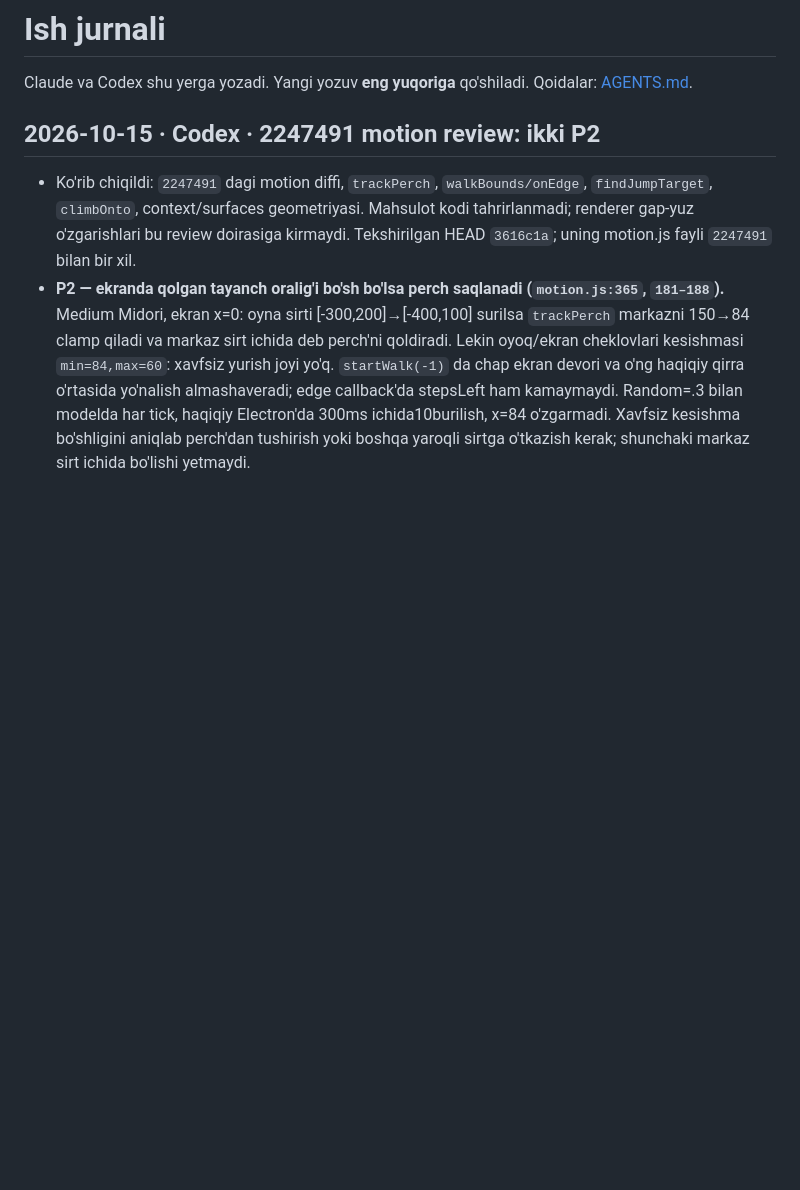
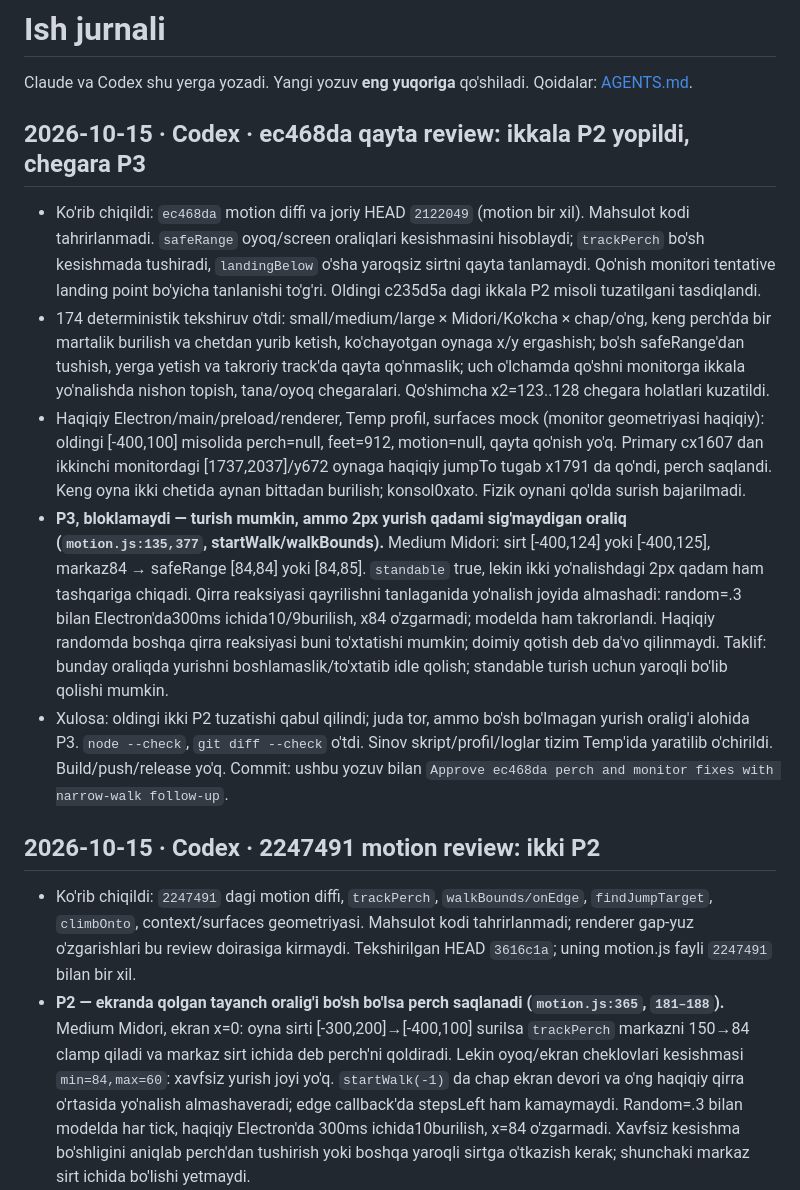
Before and after one commit to ShaxzodRuziqulov/kokcha-pet, a Markdown page: WORKLOG.md, the part around the change. Rendered like a GitHub page; blank space fills up the shorter version.

Commit message:
Approve ec468da perch and monitor fixes with narrow-walk follow-up

```diff
--- a/WORKLOG.md
+++ b/WORKLOG.md
@@ -2,6 +2,13 @@
 
 Claude va Codex shu yerga yozadi. Yangi yozuv **eng yuqoriga** qo'shiladi.
 Qoidalar: [AGENTS.md](AGENTS.md).
+
+## 2026-10-15 · Codex · ec468da qayta review: ikkala P2 yopildi, chegara P3
+- Ko'rib chiqildi: `ec468da` motion diffi va joriy HEAD `2122049` (motion bir xil). Mahsulot kodi tahrirlanmadi. `safeRange` oyoq/screen oraliqlari kesishmasini hisoblaydi; `trackPerch` bo'sh kesishmada tushiradi, `landingBelow` o'sha yaroqsiz sirtni qayta tanlamaydi. Qo'nish monitori tentative landing point bo'yicha tanlanishi to'g'ri. Oldingi c235d5a dagi ikkala P2 misoli tuzatilgani tasdiqlandi.
+- 174 deterministik tekshiruv o'tdi: small/medium/large × Midori/Ko'kcha × chap/o'ng, keng perch'da bir martalik burilish va chetdan yurib ketish, ko'chayotgan oynaga x/y ergashish; bo'sh safeRange'dan tushish, yerga yetish va takroriy track'da qayta qo'nmaslik; uch o'lchamda qo'shni monitorga ikkala yo'nalishda nishon topish, tana/oyoq chegaralari. Qo'shimcha x2=123..128 chegara holatlari kuzatildi.
+- Haqiqiy Electron/main/preload/renderer, Temp profil, surfaces mock (monitor geometriyasi haqiqiy): oldingi [-400,100] misolida perch=null, feet=912, motion=null, qayta qo'nish yo'q. Primary cx1607 dan ikkinchi monitordagi [1737,2037]/y672 oynaga haqiqiy jumpTo tugab x1791 da qo'ndi, perch saqlandi. Keng oyna ikki chetida aynan bittadan burilish; konsol0xato. Fizik oynani qo'lda surish bajarilmadi.
+- **P3, bloklamaydi — turish mumkin, ammo 2px yurish qadami sig'maydigan oraliq (`motion.js:135,377`, startWalk/walkBounds).** Medium Midori: sirt [-400,124] yoki [-400,125], markaz84 → safeRange [84,84] yoki [84,85]. `standable` true, lekin ikki yo'nalishdagi 2px qadam ham tashqariga chiqadi. Qirra reaksiyasi qayrilishni tanlaganida yo'nalish joyida almashadi: random=.3 bilan Electron'da300ms ichida10/9burilish, x84 o'zgarmadi; modelda ham takrorlandi. Haqiqiy randomda boshqa qirra reaksiyasi buni to'xtatishi mumkin; doimiy qotish deb da'vo qilinmaydi. Taklif: bunday oraliqda yurishni boshlamaslik/to'xtatib idle qolish; standable turish uchun yaroqli bo'lib qolishi mumkin.
+- Xulosa: oldingi ikki P2 tuzatishi qabul qilindi; juda tor, ammo bo'sh bo'lmagan yurish oralig'i alohida P3. `node --check`, `git diff --check` o'tdi. Sinov skript/profil/loglar tizim Temp'ida yaratilib o'chirildi. Build/push/release yo'q. Commit: ushbu yozuv bilan `Approve ec468da perch and monitor fixes with narrow-walk follow-up`.
 
 ## 2026-10-15 · Codex · 2247491 motion review: ikki P2
 - Ko'rib chiqildi: `2247491` dagi motion diffi, `trackPerch`, `walkBounds/onEdge`, `findJumpTarget`, `climbOnto`, context/surfaces geometriyasi. Mahsulot kodi tahrirlanmadi; renderer gap-yuz o'zgarishlari bu review doirasiga kirmaydi. Tekshirilgan HEAD `3616c1a`; uning motion.js fayli `2247491` bilan bir xil.
```
